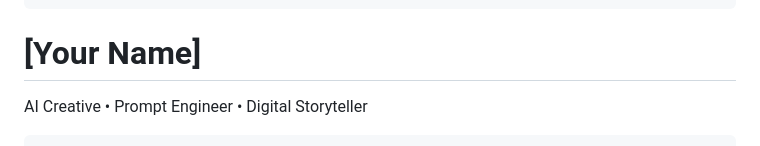
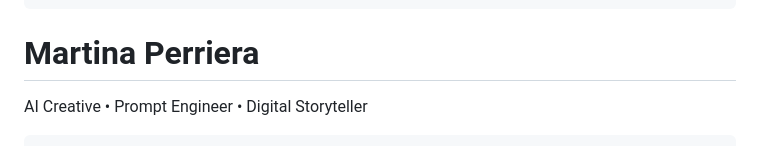
Before and after one commit to martinaperriera/martinaperriera.github.io, a Markdown page: README.md, the part around the change. Rendered like a GitHub page.

```diff
--- a/README.md
+++ b/README.md
@@ -678,7 +678,7 @@
   <!-- Main Content -->
   <div class="main-content" id="mainContent">
     <div class="header">
-      <h1 class="name">[Your Name]</h1>
+      <h1 class="name">Martina Perriera</h1>
       <p class="tagline">AI Creative • Prompt Engineer • Digital Storyteller</p>
 
       <nav class="nav">
```
